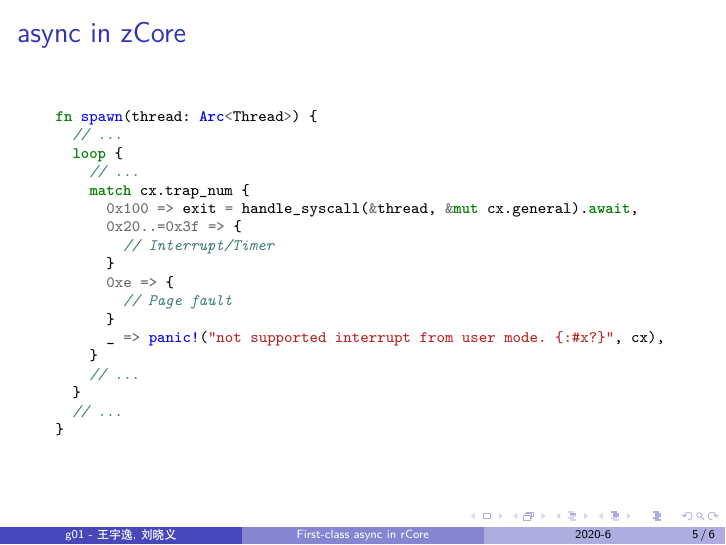
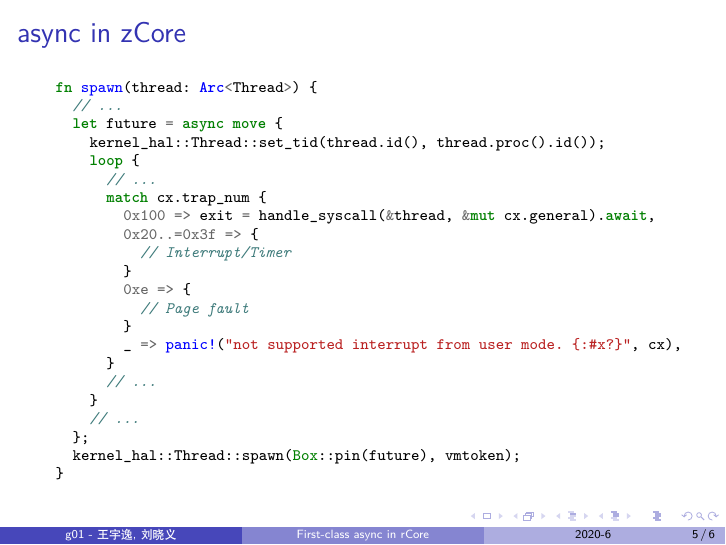
Before and after one commit to rcore-os-async/design_report, LaTeX slides (pre-final.tex): page 5 of 7. Compiled offline with XeLaTeX.

Commit message:
Fix code.

```diff
--- a/pre-final.tex
+++ b/pre-final.tex
@@ -70,6 +70,8 @@
     \begin{minted}{rust}
     fn spawn(thread: Arc<Thread>) {
       // ...
+      let future = async move {
+        kernel_hal::Thread::set_tid(thread.id(), thread.proc().id());
         loop {
           // ...
           match cx.trap_num {
@@ -85,6 +87,8 @@
           // ...
         }
         // ...
+      };
+      kernel_hal::Thread::spawn(Box::pin(future), vmtoken);
     }
   \end{minted}
   }
```
Lines whose indentation alone changed are shown as unchanged.
